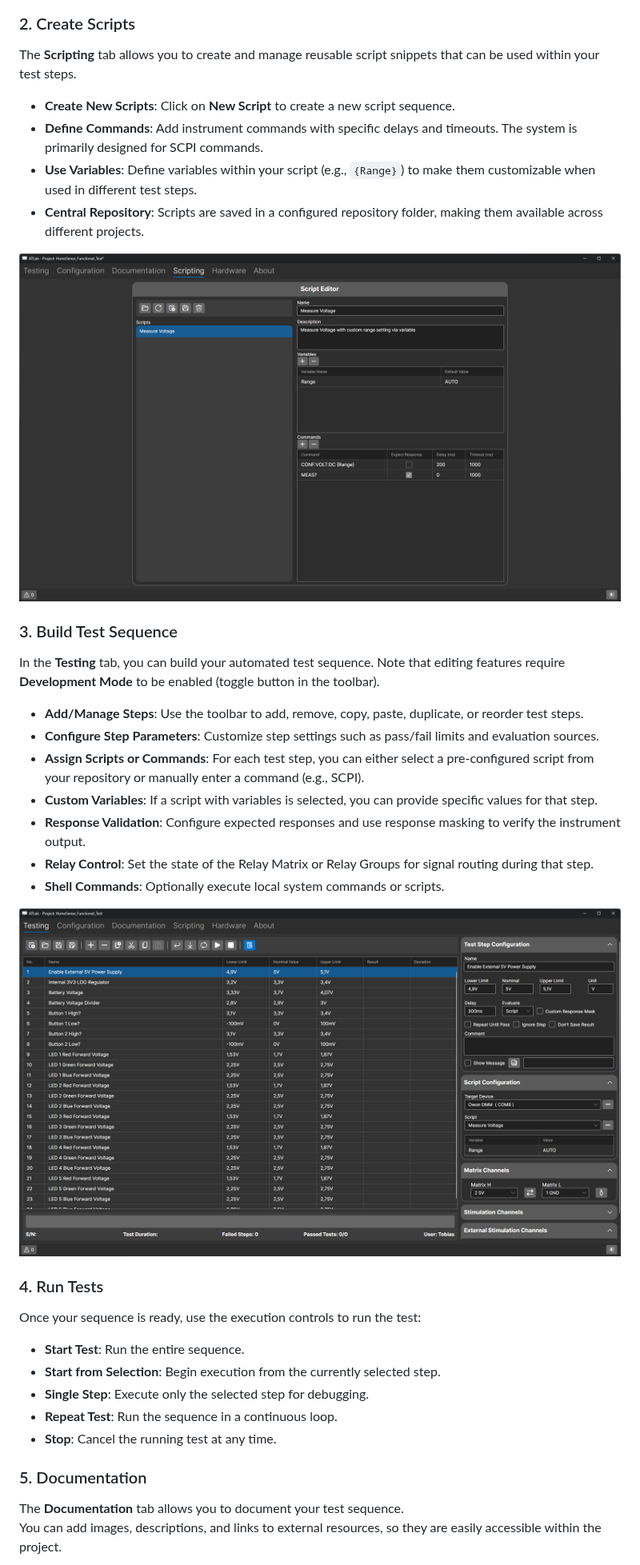
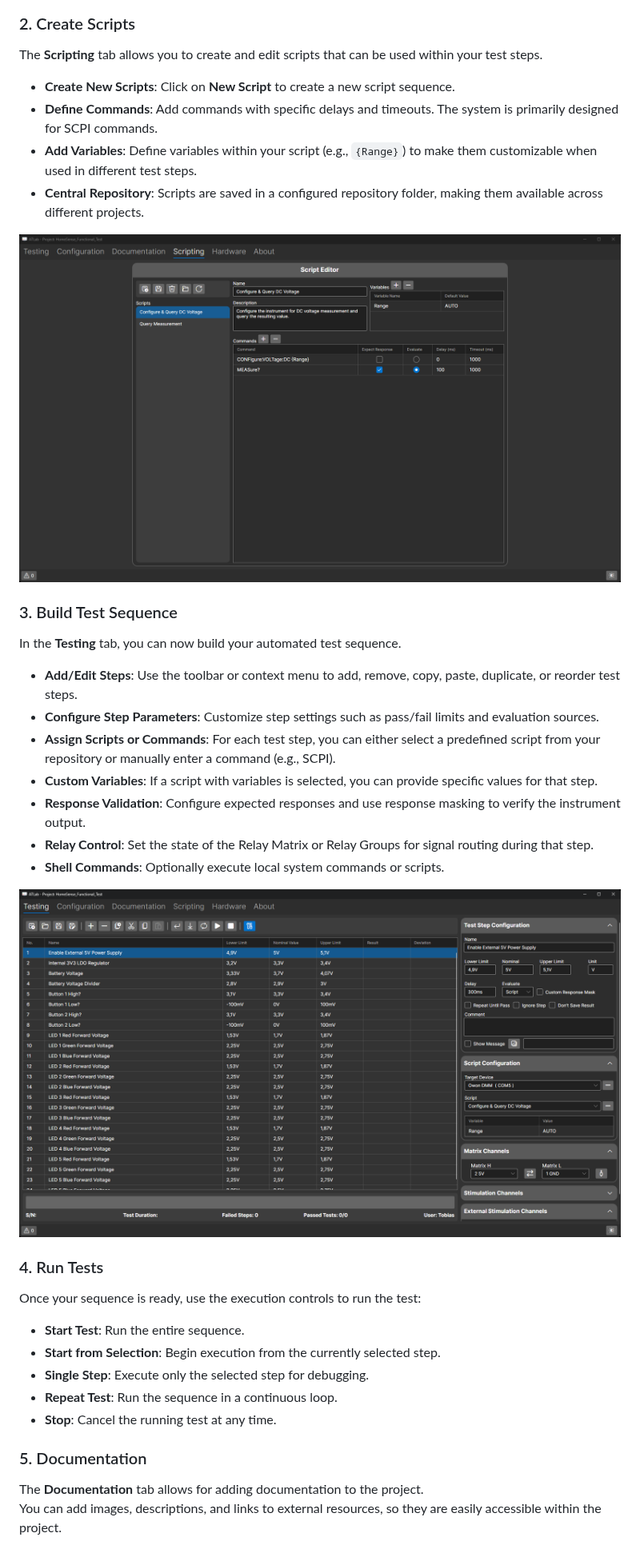
Before and after one commit to TobiasNetzer/ATLab, a Markdown page: README.md, the part around one of its changes. Shown at 80% size. Drawn GitHub-style; pictures changed too: docs/Scripting_Tab.png, docs/Testing_Tab.png.

```diff
--- a/README.md
+++ b/README.md
@@ -61,19 +62,19 @@ Alternatively, you can open the `ATLab.sln` file in **JetBrains Rider**, **Visua
 ![image](docs/Configuration_Tab.png)
 
 ### 2. Create Scripts
-The **Scripting** tab allows you to create and manage reusable script snippets that can be used within your test steps.
+The **Scripting** tab allows you to create and edit scripts that can be used within your test steps.
 -   **Create New Scripts**: Click on **New Script** to create a new script sequence.
--   **Define Commands**: Add instrument commands with specific delays and timeouts. The system is primarily designed for SCPI commands.
--   **Use Variables**: Define variables within your script (e.g., `{Range}`) to make them customizable when used in different test steps.
+-   **Define Commands**: Add commands with specific delays and timeouts. The system is primarily designed for SCPI commands.
+-   **Add Variables**: Define variables within your script (e.g., `{Range}`) to make them customizable when used in different test steps.
 -   **Central Repository**: Scripts are saved in a configured repository folder, making them available across different projects.
 
 ![image](docs/Scripting_Tab.png)
 
 ### 3. Build Test Sequence
-In the **Testing** tab, you can build your automated test sequence. Note that editing features require **Development Mode** to be enabled (toggle button in the toolbar).
--   **Add/Manage Steps**: Use the toolbar to add, remove, copy, paste, duplicate, or reorder test steps.
+In the **Testing** tab, you can now build your automated test sequence.
+-   **Add/Edit Steps**: Use the toolbar or context menu to add, remove, copy, paste, duplicate, or reorder test steps.
 -   **Configure Step Parameters**: Customize step settings such as pass/fail limits and evaluation sources.
--   **Assign Scripts or Commands**: For each test step, you can either select a pre-configured script from your repository or manually enter a command (e.g., SCPI).
+-   **Assign Scripts or Commands**: For each test step, you can either select a predefined script from your repository or manually enter a command (e.g., SCPI).
 -   **Custom Variables**: If a script with variables is selected, you can provide specific values for that step.
 -   **Response Validation**: Configure expected responses and use response masking to verify the instrument output.
 -   **Relay Control**: Set the state of the Relay Matrix or Relay Groups for signal routing during that step.
@@ -90,7 +91,7 @@ Once your sequence is ready, use the execution controls to run the test:
 -   **Stop**: Cancel the running test at any time.
 
 ### 5. Documentation
-The **Documentation** tab allows you to document your test sequence.
+The **Documentation** tab allows for adding documentation to the project.
 You can add images, descriptions, and links to external resources, so they are easily accessible within the project.
 
 ![image](docs/Documentation_Tab.png)
```
Also changed, not shown: other parts of README.md (+7 -6 lines), docs/About_Tab.png, docs/Configuration_Tab.png, docs/Documentation_Tab.png, docs/Hardware_Tab.png.
